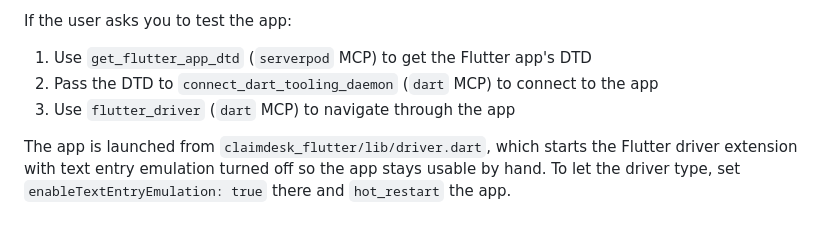
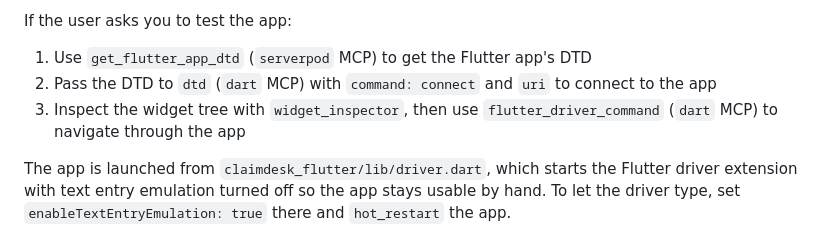
Before and after one commit to varunbhandarii/claimdesk, a Markdown page: AGENTS.md, the part around the change. Drawn GitHub-style.

Commit message:
Update Dart tooling commands for the installed SDK

```diff
--- a/AGENTS.md
+++ b/AGENTS.md
@@ -42,8 +42,8 @@ Checklist after doing changes, in this order:
 If the user asks you to test the app:
 
 1. Use `get_flutter_app_dtd` (`serverpod` MCP) to get the Flutter app's DTD
-2. Pass the DTD to `connect_dart_tooling_daemon` (`dart` MCP) to connect to the app
-3. Use `flutter_driver` (`dart` MCP) to navigate through the app
+2. Pass the DTD to `dtd` (`dart` MCP) with `command: connect` and `uri` to connect to the app
+3. Inspect the widget tree with `widget_inspector`, then use `flutter_driver_command` (`dart` MCP) to navigate through the app
 
 The app is launched from `claimdesk_flutter/lib/driver.dart`, which starts the Flutter driver extension with text entry emulation turned off so the app stays usable by hand. To let the driver type, set `enableTextEntryEmulation: true` there and `hot_restart` the app.
 
```
